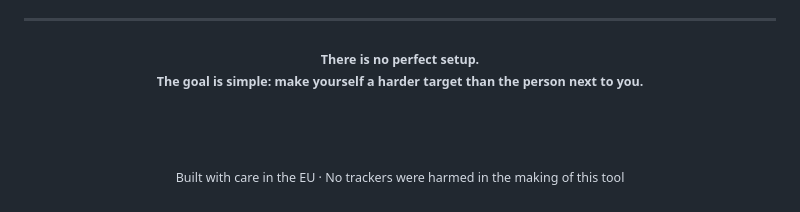
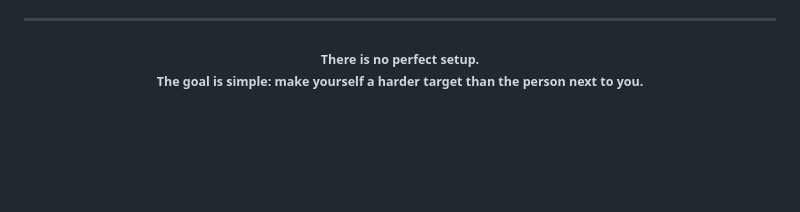
Before and after one commit to Predaxia/threat-model-builder, a Markdown page: README.md, the part around the change. Rendered like a GitHub page; blank space fills up the shorter version.

Commit message:
Update README.md
Removed a line about the tool being built with care in the EU.

```diff
--- a/README.md
+++ b/README.md
@@ -229,6 +229,4 @@ MIT — see [LICENSE](LICENSE). Use it, fork it, host it, modify it, ship it. At
 
 <br><br>
 
-<sub>Built with care in the EU · No trackers were harmed in the making of this tool</sub>
-
 </div>
```
